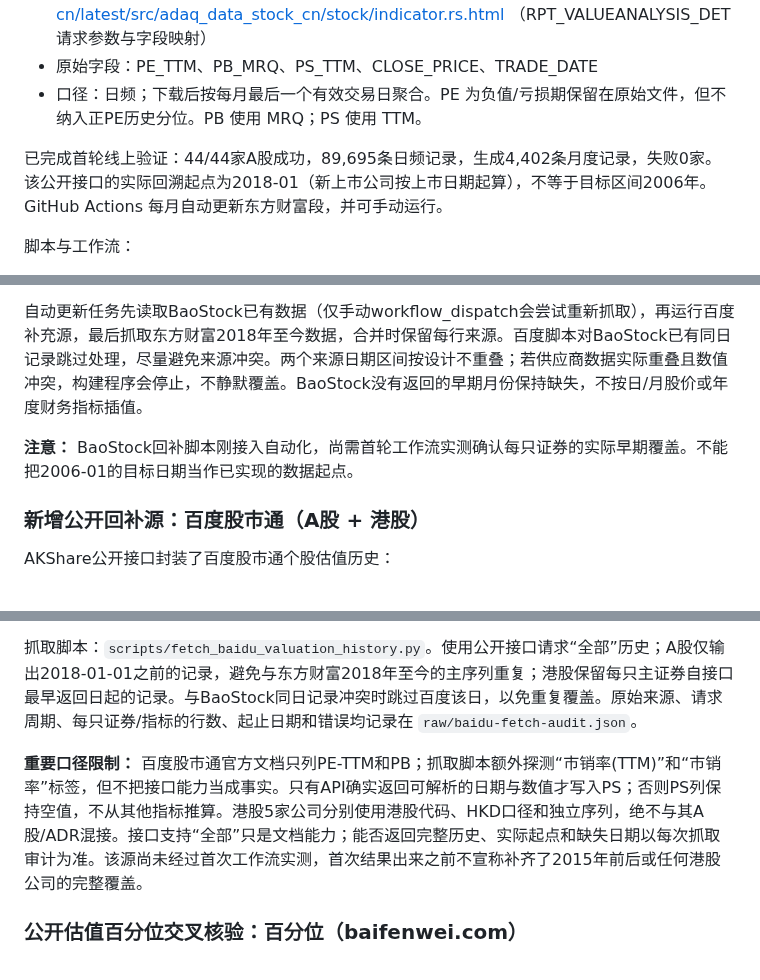
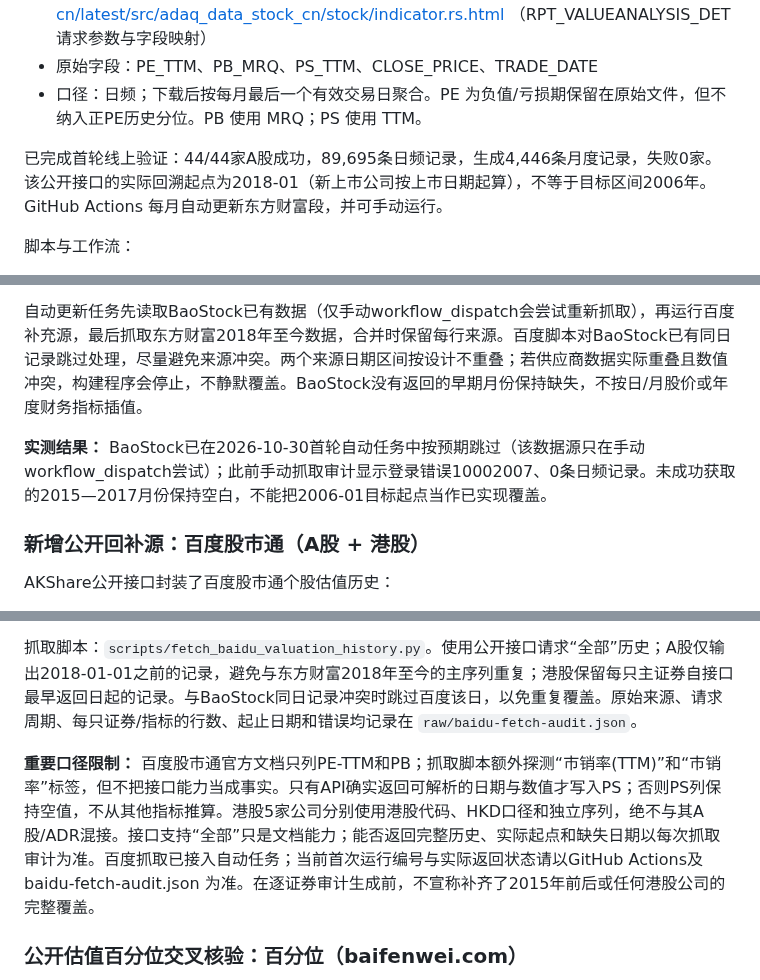
Before and after one commit to yuweijia1992/demo, a Markdown page: data/valuation-history/README.md, 3 parts joined by grey strips. Rendered like a GitHub page.

Commit message:
Correct valuation history docs and describe the active Baidu backfill execution

```diff
--- a/data/valuation-history/README.md
+++ b/data/valuation-history/README.md
@@ -29,7 +29,7 @@ AKShare 最新估值文档说明，stock_value_em(symbol) 可按单只A股代码
 - 原始字段：PE_TTM、PB_MRQ、PS_TTM、CLOSE_PRICE、TRADE_DATE
 - 口径：日频；下载后按每月最后一个有效交易日聚合。PE 为负值/亏损期保留在原始文件，但不纳入正PE历史分位。PB 使用 MRQ；PS 使用 TTM。
 
-已完成首轮线上验证：44/44家A股成功，89,695条日频记录，生成4,402条月度记录，失败0家。该公开接口的实际回溯起点为2018-01（新上市公司按上市日期起算），不等于目标区间2006年。GitHub Actions 每月自动更新东方财富段，并可手动运行。
+已完成首轮线上验证：44/44家A股成功，89,695条日频记录，生成4,446条月度记录，失败0家。该公开接口的实际回溯起点为2018-01（新上市公司按上市日期起算），不等于目标区间2006年。GitHub Actions 每月自动更新东方财富段，并可手动运行。
 
 脚本与工作流：
 - scripts/fetch_eastmoney_a_share_valuation.py：从东方财富公开 JSON 接口抓取44只A股历史估值
@@ -49,7 +49,7 @@ AKShare 最新估值文档说明，stock_value_em(symbol) 可按单只A股代码
 
 自动更新任务先读取BaoStock已有数据（仅手动workflow_dispatch会尝试重新抓取），再运行百度补充源，最后抓取东方财富2018年至今数据，合并时保留每行来源。百度脚本对BaoStock已有同日记录跳过处理，尽量避免来源冲突。两个来源日期区间按设计不重叠；若供应商数据实际重叠且数值冲突，构建程序会停止，不静默覆盖。BaoStock没有返回的早期月份保持缺失，不按日/月股价或年度财务指标插值。
 
-**注意：** BaoStock回补脚本刚接入自动化，尚需首轮工作流实测确认每只证券的实际早期覆盖。不能把2006-01的目标日期当作已实现的数据起点。
+**实测结果：** BaoStock已在2026-10-30首轮自动任务中按预期跳过（该数据源只在手动workflow_dispatch尝试）；此前手动抓取审计显示登录错误10002007、0条日频记录。未成功获取的2015—2017月份保持空白，不能把2006-01目标起点当作已实现覆盖。
 
 
 ### 新增公开回补源：百度股市通（A股 + 港股）
@@ -63,7 +63,7 @@ AKShare公开接口封装了百度股市通个股估值历史：
 
 抓取脚本：`scripts/fetch_baidu_valuation_history.py`。使用公开接口请求“全部”历史；A股仅输出2018-01-01之前的记录，避免与东方财富2018年至今的主序列重复；港股保留每只主证券自接口最早返回日起的记录。与BaoStock同日记录冲突时跳过百度该日，以免重复覆盖。原始来源、请求周期、每只证券/指标的行数、起止日期和错误均记录在 `raw/baidu-fetch-audit.json`。
 
-**重要口径限制：** 百度股市通官方文档只列PE-TTM和PB；抓取脚本额外探测“市销率(TTM)”和“市销率”标签，但不把接口能力当成事实。只有API确实返回可解析的日期与数值才写入PS；否则PS列保持空值，不从其他指标推算。港股5家公司分别使用港股代码、HKD口径和独立序列，绝不与其A股/ADR混接。接口支持“全部”只是文档能力；能否返回完整历史、实际起点和缺失日期以每次抓取审计为准。该源尚未经过首次工作流实测，首次结果出来之前不宣称补齐了2015年前后或任何港股公司的完整覆盖。
+**重要口径限制：** 百度股市通官方文档只列PE-TTM和PB；抓取脚本额外探测“市销率(TTM)”和“市销率”标签，但不把接口能力当成事实。只有API确实返回可解析的日期与数值才写入PS；否则PS列保持空值，不从其他指标推算。港股5家公司分别使用港股代码、HKD口径和独立序列，绝不与其A股/ADR混接。接口支持“全部”只是文档能力；能否返回完整历史、实际起点和缺失日期以每次抓取审计为准。百度抓取已接入自动任务；当前首次运行编号与实际返回状态请以GitHub Actions及 baidu-fetch-audit.json 为准。在逐证券审计生成前，不宣称补齐了2015年前后或任何港股公司的完整覆盖。
 
 ### 公开估值百分位交叉核验：百分位（baifenwei.com）
 
```
Also changed, not shown: other parts of data/valuation-history/README.md (+3 -2 lines).
